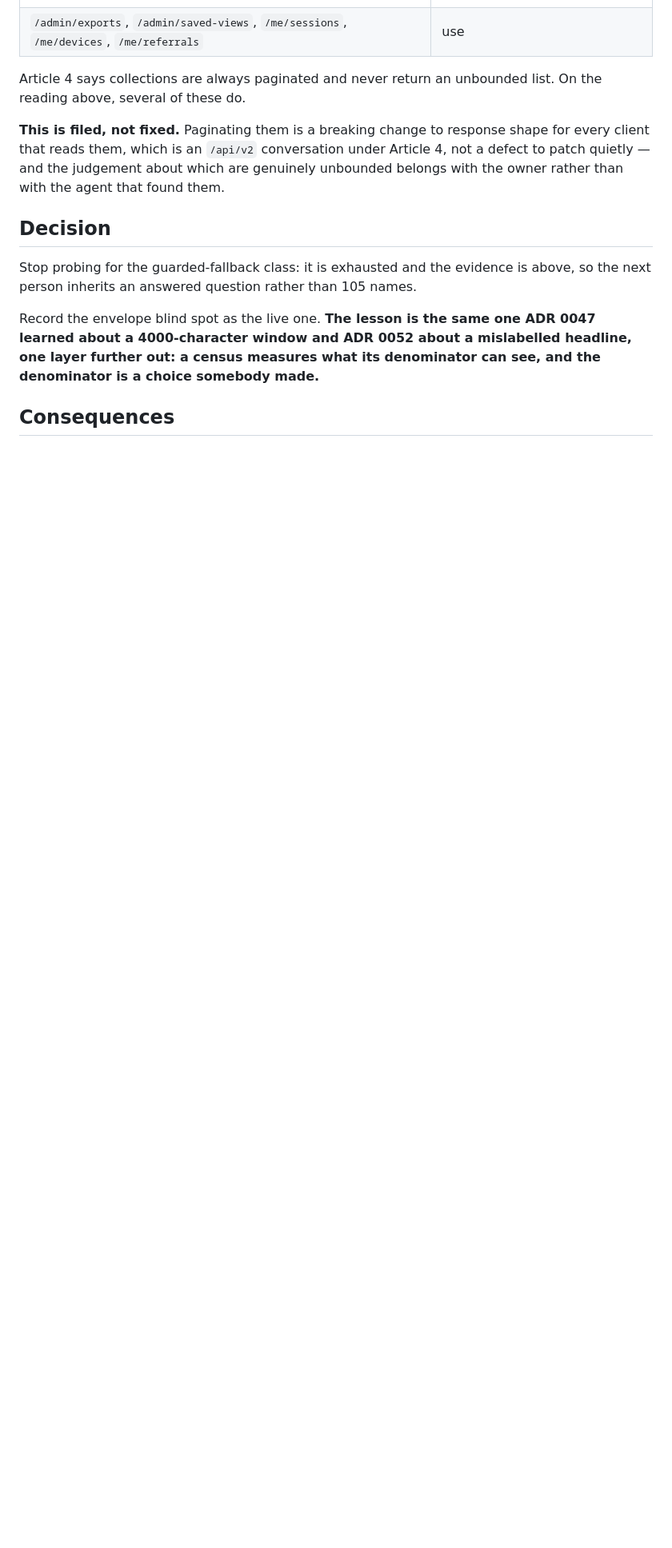
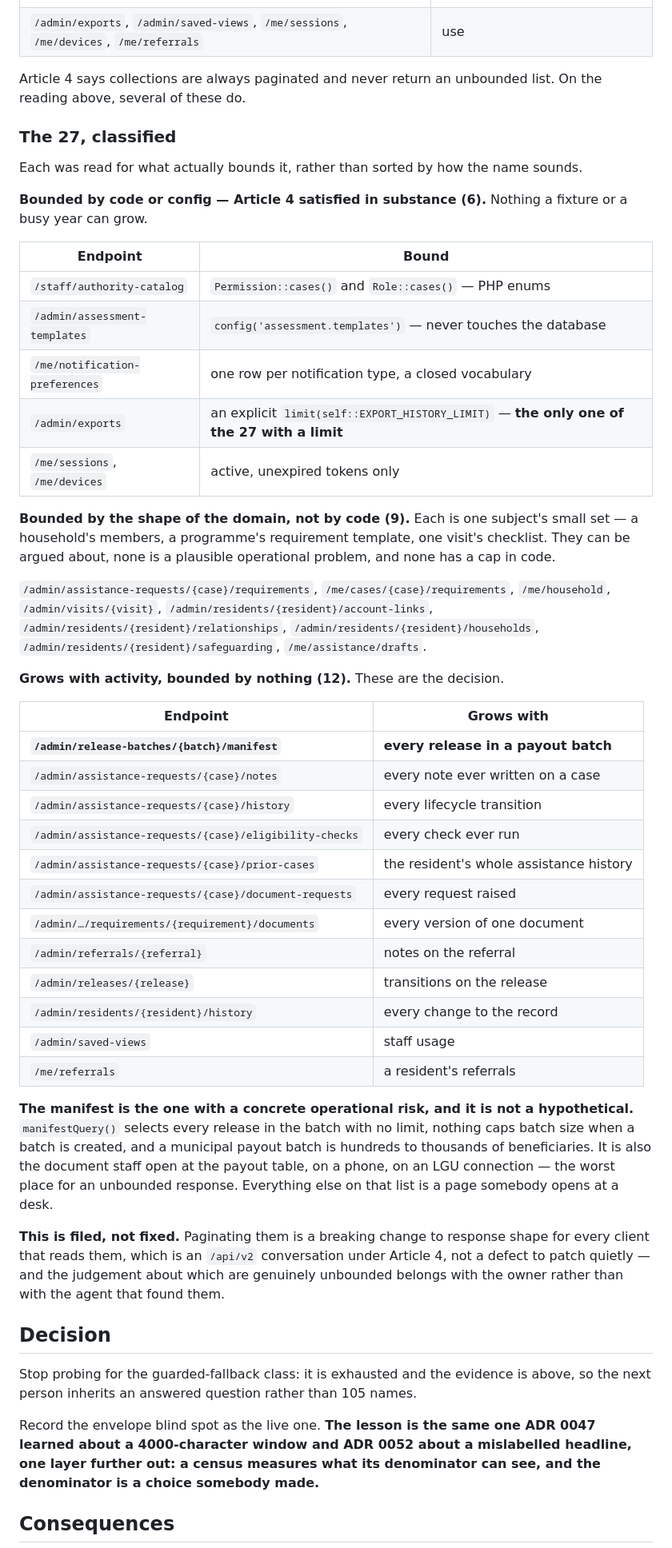
Before and after one commit to Upupapp/taytay-backend, a Markdown page: docs/adr/0053-the-asymmetric-fields-and-a-blind-spot-in-the-census.md, the part around the change. Shown at 80% size. Rendered like a GitHub page; blank space fills up the shorter version.

Commit message:
docs(adr-0053): classify the 27 unpaginated collections by what actually bounds them
The §3 finding named 27 endpoints returning a collection inside an item
envelope. A list of names is not a decision, so each was read for what bounds
it rather than sorted by how the name sounds.

  * SIX are bounded by code or config: two PHP enums, a config register, a
    closed notification vocabulary, and active-tokens-only for sessions and
    devices. /admin/exports is the ONLY one of the 27 carrying an explicit
    limit.
  * NINE are bounded by the shape of the domain -- one household's members, a
    programme's requirement template, one visit's checklist. Arguable, none a
    plausible operational problem, none capped in code.
  * TWELVE grow with activity and are bounded by nothing. Those are the
    decision.

THE MANIFEST IS THE ONE WITH A CONCRETE RISK, and it is not hypothetical.
manifestQuery() selects every release in a batch with no limit, nothing caps
batch size at creation, and a municipal payout batch is hundreds to thousands
of beneficiaries. It is also the document staff open AT THE PAYOUT TABLE, on a
phone, on an LGU connection -- the worst place for an unbounded response.
Everything else on the list is a page somebody opens at a desk.

Still filed, not fixed: paginating changes response shape for every client that
reads these, which is an /api/v2 conversation under Article 4, and which of the
twelve are genuinely unbounded is the owner's judgement.

VERIFICATION. Documentation only; no code changed. Both gates were green at the
parent commit and nothing here touches them.

```diff
--- a/docs/adr/0053-the-asymmetric-fields-and-a-blind-spot-in-the-census.md
+++ b/docs/adr/0053-the-asymmetric-fields-and-a-blind-spot-in-the-census.md
@@ -67,6 +67,53 @@ Some are legitimately bounded — `/staff/authority-catalog` iterates an enum,
 Article 4 says collections are always paginated and never return an unbounded list. On the reading
 above, several of these do.
 
+### The 27, classified
+
+Each was read for what actually bounds it, rather than sorted by how the name sounds.
+
+**Bounded by code or config — Article 4 satisfied in substance (6).** Nothing a fixture or a busy
+year can grow.
+
+| Endpoint | Bound |
+| --- | --- |
+| `/staff/authority-catalog` | `Permission::cases()` and `Role::cases()` — PHP enums |
+| `/admin/assessment-templates` | `config('assessment.templates')` — never touches the database |
+| `/me/notification-preferences` | one row per notification type, a closed vocabulary |
+| `/admin/exports` | an explicit `limit(self::EXPORT_HISTORY_LIMIT)` — **the only one of the 27 with a limit** |
+| `/me/sessions`, `/me/devices` | active, unexpired tokens only |
+
+**Bounded by the shape of the domain, not by code (9).** Each is one subject's small set — a
+household's members, a programme's requirement template, one visit's checklist. They can be
+argued about, none is a plausible operational problem, and none has a cap in code.
+
+`/admin/assistance-requests/{case}/requirements`, `/me/cases/{case}/requirements`, `/me/household`,
+`/admin/visits/{visit}`, `/admin/residents/{resident}/account-links`,
+`/admin/residents/{resident}/relationships`, `/admin/residents/{resident}/households`,
+`/admin/residents/{resident}/safeguarding`, `/me/assistance/drafts`.
+
+**Grows with activity, bounded by nothing (12).** These are the decision.
+
+| Endpoint | Grows with |
+| --- | --- |
+| **`/admin/release-batches/{batch}/manifest`** | **every release in a payout batch** |
+| `/admin/assistance-requests/{case}/notes` | every note ever written on a case |
+| `/admin/assistance-requests/{case}/history` | every lifecycle transition |
+| `/admin/assistance-requests/{case}/eligibility-checks` | every check ever run |
+| `/admin/assistance-requests/{case}/prior-cases` | the resident's whole assistance history |
+| `/admin/assistance-requests/{case}/document-requests` | every request raised |
+| `/admin/…/requirements/{requirement}/documents` | every version of one document |
+| `/admin/referrals/{referral}` | notes on the referral |
+| `/admin/releases/{release}` | transitions on the release |
+| `/admin/residents/{resident}/history` | every change to the record |
+| `/admin/saved-views` | staff usage |
+| `/me/referrals` | a resident's referrals |
+
+**The manifest is the one with a concrete operational risk, and it is not a hypothetical.**
+`manifestQuery()` selects every release in the batch with no limit, nothing caps batch size when a
+batch is created, and a municipal payout batch is hundreds to thousands of beneficiaries. It is
+also the document staff open at the payout table, on a phone, on an LGU connection — the worst
+place for an unbounded response. Everything else on that list is a page somebody opens at a desk.
+
 **This is filed, not fixed.** Paginating them is a breaking change to response shape for every
 client that reads them, which is an `/api/v2` conversation under Article 4, not a defect to patch
 quietly — and the judgement about which are genuinely unbounded belongs with the owner rather than
```
